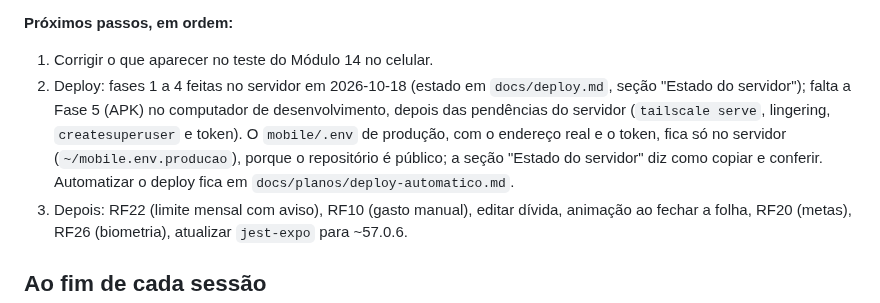
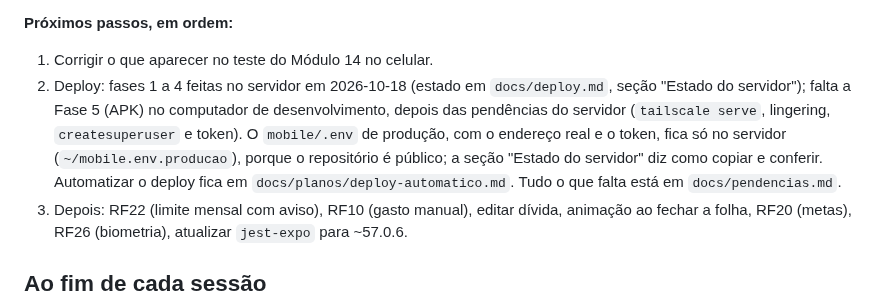
Before and after one commit to vsslvini/finance-app, a Markdown page: CLAUDE.md, the part around the change. GitHub-like rendering.

Commit message:
docs: junta as pendências do deploy numa lista
Co-Authored-By: Claude Opus 5.5 <noreply@anthropic.com>

```diff
--- a/CLAUDE.md
+++ b/CLAUDE.md
@@ -159,7 +159,7 @@ mas sempre mostra o texto antes e espera aprovação.
 **Próximos passos, em ordem:**
 
 1. Corrigir o que aparecer no teste do Módulo 14 no celular.
-2. Deploy: fases 1 a 4 feitas no servidor em 2026-10-18 (estado em `docs/deploy.md`, seção "Estado do servidor"); falta a Fase 5 (APK) no computador de desenvolvimento, depois das pendências do servidor (`tailscale serve`, lingering, `createsuperuser` e token). O `mobile/.env` de produção, com o endereço real e o token, fica só no servidor (`~/mobile.env.producao`), porque o repositório é público; a seção "Estado do servidor" diz como copiar e conferir. Automatizar o deploy fica em `docs/planos/deploy-automatico.md`.
+2. Deploy: fases 1 a 4 feitas no servidor em 2026-10-18 (estado em `docs/deploy.md`, seção "Estado do servidor"); falta a Fase 5 (APK) no computador de desenvolvimento, depois das pendências do servidor (`tailscale serve`, lingering, `createsuperuser` e token). O `mobile/.env` de produção, com o endereço real e o token, fica só no servidor (`~/mobile.env.producao`), porque o repositório é público; a seção "Estado do servidor" diz como copiar e conferir. Automatizar o deploy fica em `docs/planos/deploy-automatico.md`. Tudo o que falta está em `docs/pendencias.md`.
 3. Depois: RF22 (limite mensal com aviso), RF10 (gasto manual), editar dívida, animação ao fechar a folha, RF20 (metas), RF26 (biometria), atualizar `jest-expo` para ~57.0.6.
 
 ## Ao fim de cada sessão
```
Also changed, not shown: docs/pendencias.md (added, +54 -0 lines).
